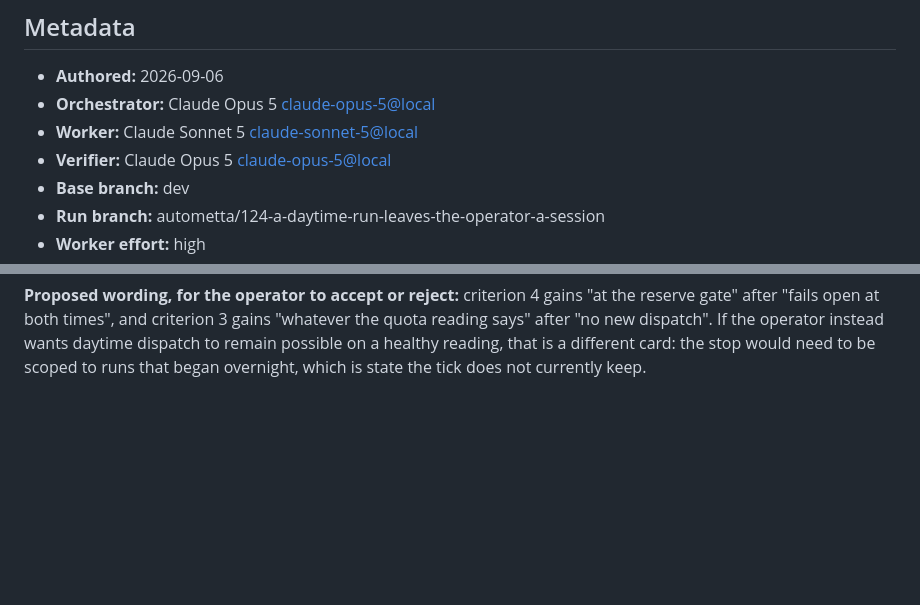
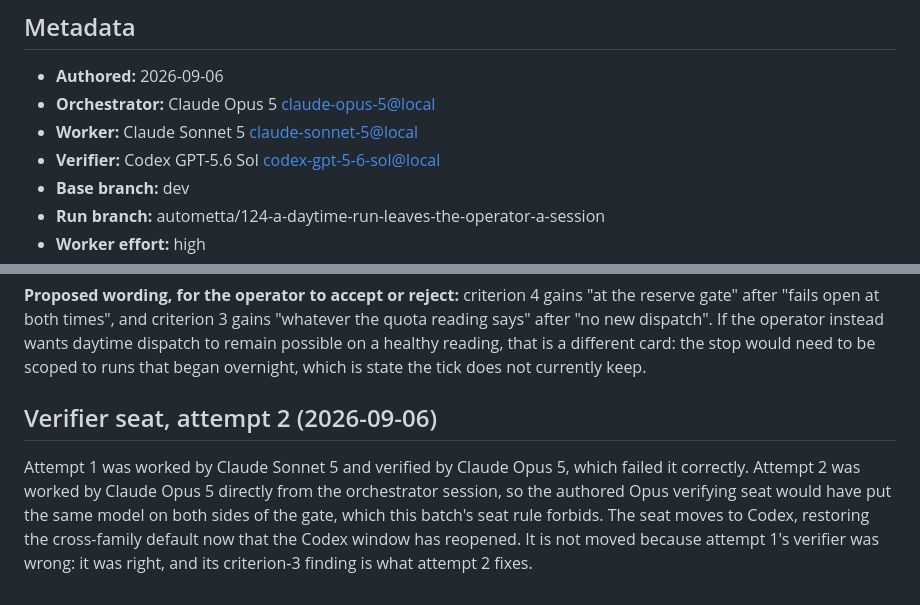
Before and after one commit to aw-pr/autometta-public, a Markdown page: stage-cards/124-a-daytime-run-leaves-the-operator-a-session.md, 2 parts joined by grey strips. Rendered like a GitHub page; blank space fills up the shorter version.

Commit message:
124-a-daytime-run-leaves-the-operator-a-session: verifier seat to Codex for attempt 2
The worker is now Claude Opus 5, and the authored verifying seat was Claude
Opus 5 too. Same model on both sides of a gate is what the batch's seat rule
exists to prevent, so the seat moves cross-family rather than the worker
marking its own homework. Codex reopened this afternoon, so the repo's
default pairing is available again.

Co-Authored-By: Claude <noreply@anthropic.com>

```diff
--- a/stage-cards/124-a-daytime-run-leaves-the-operator-a-session.md
+++ b/stage-cards/124-a-daytime-run-leaves-the-operator-a-session.md
@@ -5,7 +5,7 @@
 - **Authored:** 2026-09-06
 - **Orchestrator:** Claude Opus 5 <claude-opus-5@local>
 - **Worker:** Claude Sonnet 5 <claude-sonnet-5@local>
-- **Verifier:** Claude Opus 5 <claude-opus-5@local>
+- **Verifier:** Codex GPT-5.6 Sol <codex-gpt-5-6-sol@local>
 - **Base branch:** dev
 - **Run branch:** autometta/124-a-daytime-run-leaves-the-operator-a-session
 - **Worker effort:** high
@@ -233,3 +233,13 @@ gains "at the reserve gate" after "fails open at both times", and criterion
 operator instead wants daytime dispatch to remain possible on a healthy
 reading, that is a different card: the stop would need to be scoped to runs
 that began overnight, which is state the tick does not currently keep.
+
+## Verifier seat, attempt 2 (2026-09-06)
+
+Attempt 1 was worked by Claude Sonnet 5 and verified by Claude Opus 5, which
+failed it correctly. Attempt 2 was worked by Claude Opus 5 directly from the
+orchestrator session, so the authored Opus verifying seat would have put the
+same model on both sides of the gate, which this batch's seat rule forbids.
+The seat moves to Codex, restoring the cross-family default now that the
+Codex window has reopened. It is not moved because attempt 1's verifier was
+wrong: it was right, and its criterion-3 finding is what attempt 2 fixes.
```
